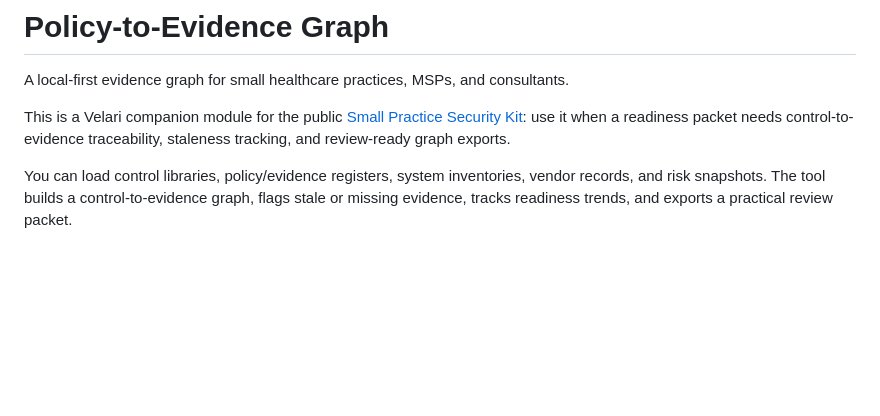
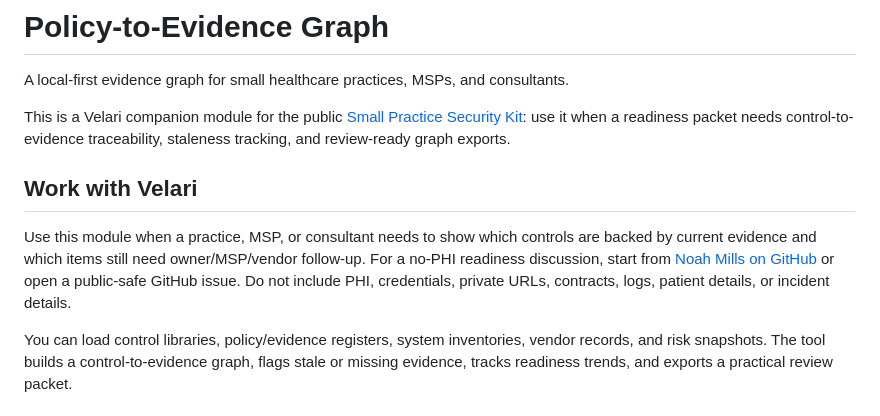
Before and after one commit to itsnmills/policy-to-evidence-graph, a Markdown page: README.md, the part around the change. GitHub-like rendering; blank space fills up the shorter version.

Commit message:
docs: add Velari contact path

```diff
--- a/README.md
+++ b/README.md
@@ -6,6 +6,10 @@ This is a Velari companion module for the public
 [Small Practice Security Kit](https://github.com/itsnmills/small-practice-security-kit):
 use it when a readiness packet needs control-to-evidence traceability,
 staleness tracking, and review-ready graph exports.
+
+## Work with Velari
+
+Use this module when a practice, MSP, or consultant needs to show which controls are backed by current evidence and which items still need owner/MSP/vendor follow-up. For a no-PHI readiness discussion, start from [Noah Mills on GitHub](https://github.com/itsnmills) or open a public-safe GitHub issue. Do not include PHI, credentials, private URLs, contracts, logs, patient details, or incident details.
 
 You can load control libraries, policy/evidence registers, system inventories, vendor records, and risk snapshots.
 The tool builds a control-to-evidence graph, flags stale or missing evidence, tracks readiness trends, and exports a practical review packet.
```
